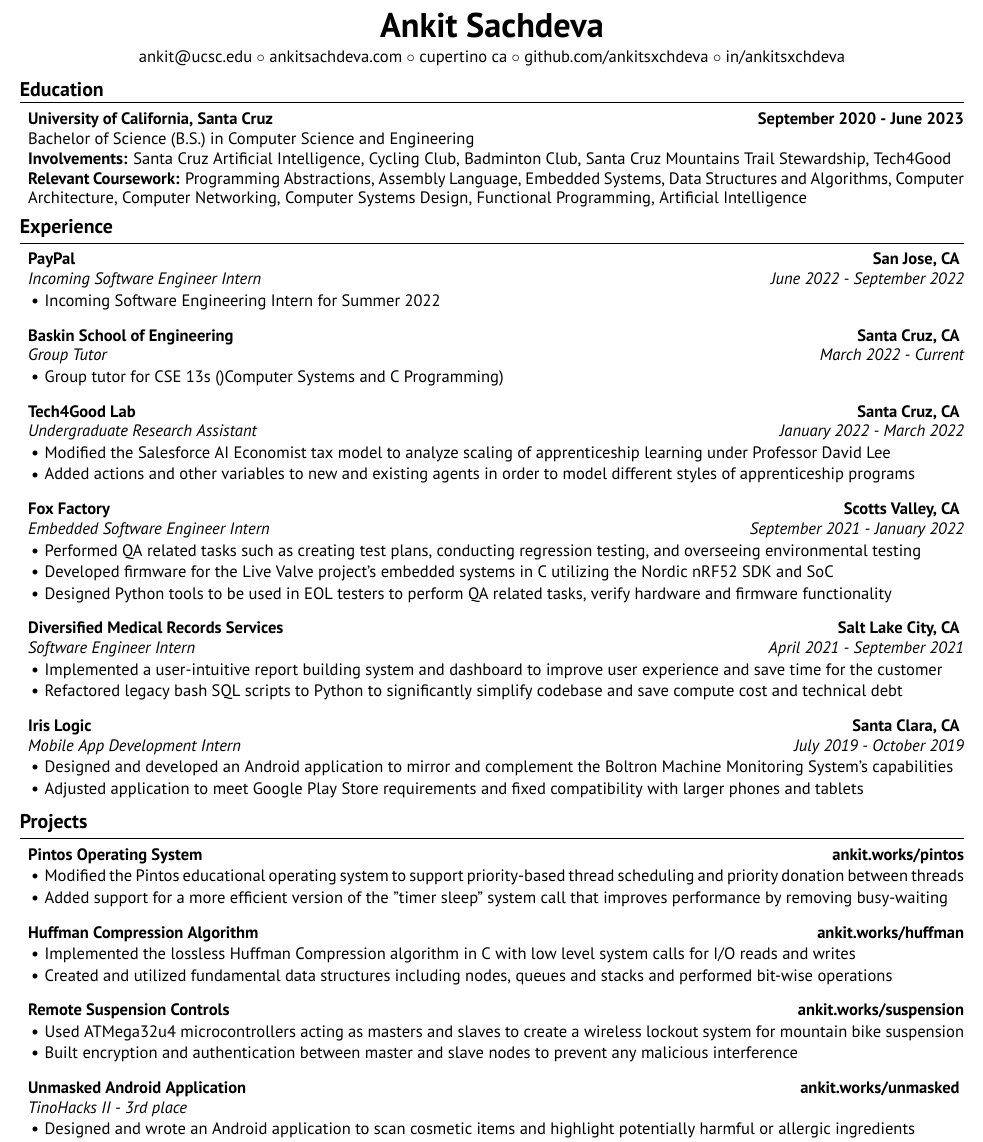
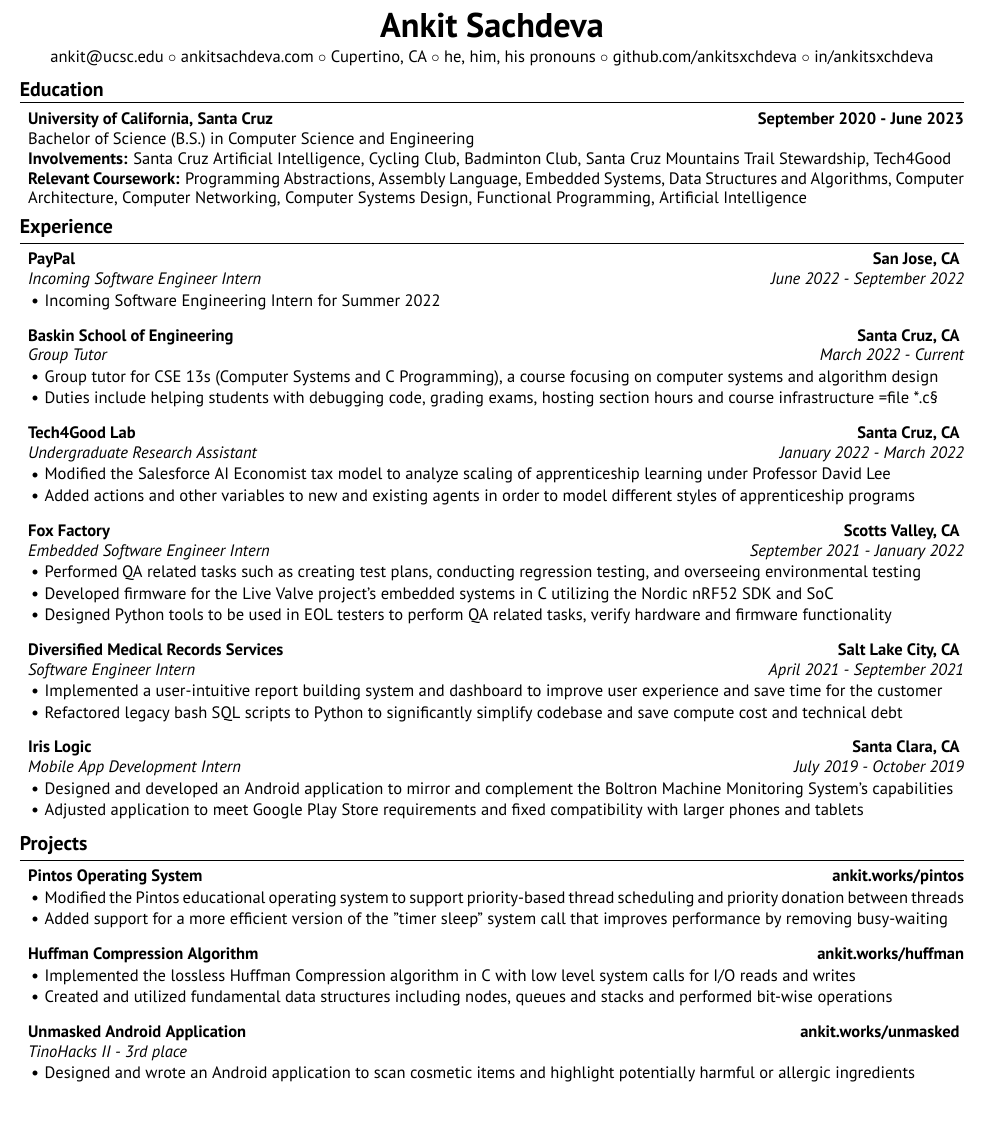
Before and after one commit to ankitsxchdeva/resume, a LaTeX CV (src/resume.tex): part of page 1 of 2 before the commit and part of the page after it, cut so that both start at the same text, the shorter picture padded with empty space. Compiled offline with XeLaTeX.

Commit message:
add tutoring, remove remote controls

```diff
--- a/src/resume.tex
+++ b/src/resume.tex
@@ -15,7 +14,8 @@
 \address{
 \href{mailto:ankit@ucsc.edu}{{ankit@ucsc.edu}} \\
 \href{https://ankitsachdeva.com/}{{ankitsachdeva.com}} \\
-\href{}{{cupertino  ca}} \\
+\href{}{{Cupertino,  CA}} \\
+\href{}{{he, him, his pronouns}} \\
 \href{https://github.com/ankitsxchdeva}{{github.com/ankitsxchdeva}} \\
 \href{https://www.linkedin.com/in/ankitsxchdeva/}{{in/ankitsxchdeva}}
 }
@@ -40,8 +39,9 @@
 \end{rSubsection}
 
 \begin{rSubsection}{Baskin School of Engineering}{\bf{Santa Cruz, CA}}{Group Tutor}{March 2022 - Current}
-\item Group tutor for CSE 13s ()Computer Systems and C Programming)
-
+\item Group tutor for CSE 13s (Computer Systems and C Programming), a course focusing on computer systems and algorithm design
+\item Duties include helping students with debugging code, grading exams, hosting section hours and course infrastructure
+=file *.c§
 \end{rSubsection}
 
 \begin{rSubsection}{Tech4Good Lab}{\bf{Santa Cruz, CA}}{Undergraduate Research Assistant}{January 2022 - March 2022}
@@ -78,18 +78,12 @@
 \item Created and utilized fundamental data structures including nodes, queues and stacks and performed bit-wise operations
 \end{rSubsection}
 
-\begin{rSubsection}{Remote Suspension Controls}{\href{https://ankitsachdeva.com/suspension}{{\bf{ankit.works/suspension}}}}{}{}
-\item Used ATMega32u4 microcontrollers acting as masters and slaves to create a wireless lockout system for mountain bike suspension
-\item Built encryption and authentication between master and slave nodes to prevent any malicious interference
-\end{rSubsection}
-
 \begin{rSubsection}{Unmasked Android Application}{\href{https://ankitsachdeva.com/unmasked}{\bf{{ankit.works/unmasked}}}}{TinoHacks II - 3rd place}{}
 \item Designed and wrote an Android application to scan cosmetic items and highlight potentially harmful or allergic ingredients
 \item Utilized Firebase and Google OCR API with image enhancement, written with a mix of Kotlin and Java in Android Studio
 \end{rSubsection}
 
 \end{rSection}
-
 \begin{rSection}{\large Skills}
 
 \begin{rSubsection}{Programming Languages}{}{}{}
```
Also changed, not shown: src/resume.pdf, src/resume.tex (2 more changed lines).
